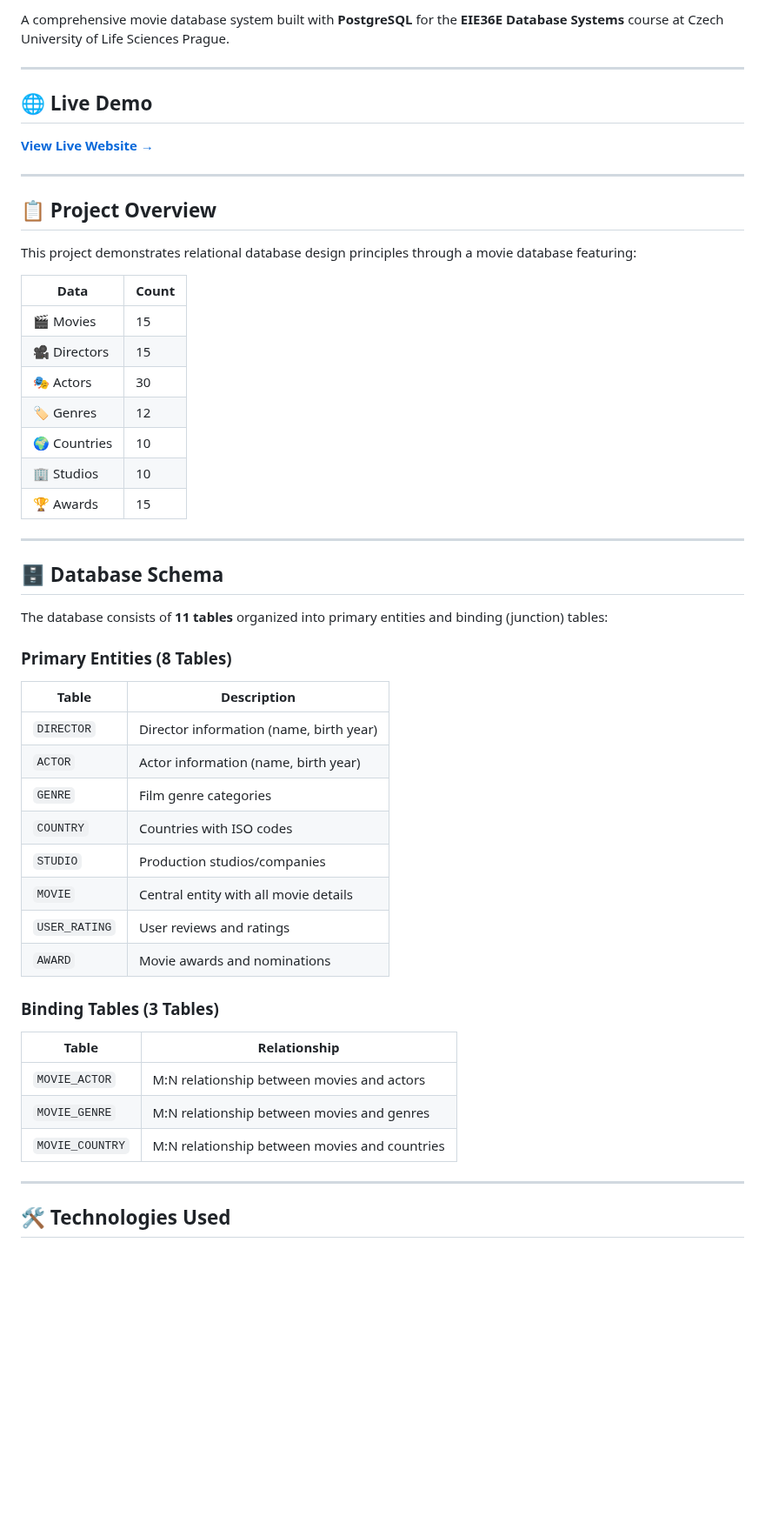
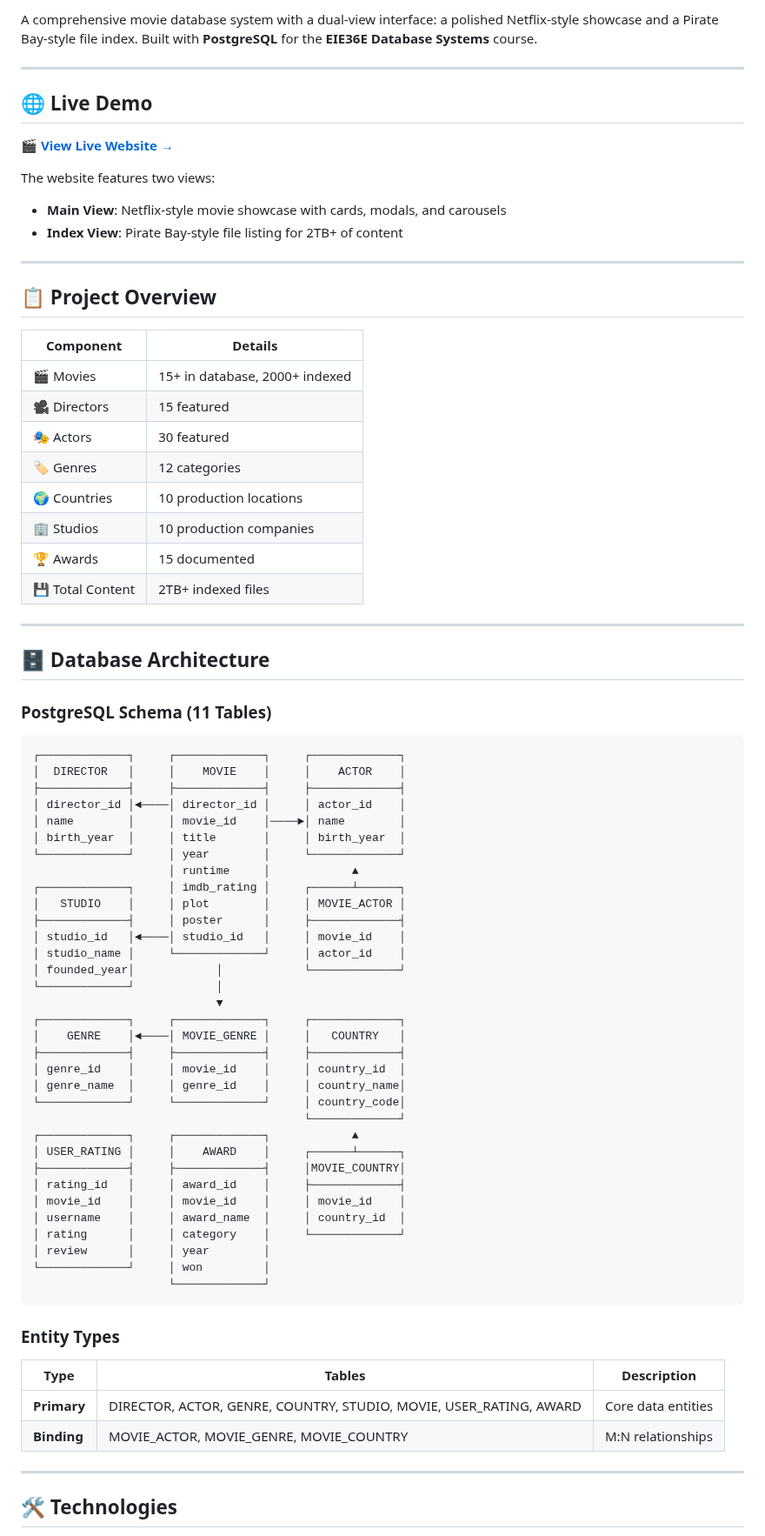
Before and after one commit to Hostilian/Movie_TVshow_index, a Markdown page: README.md, the part around one of its changes. Shown at 87% size. GitHub-like rendering; blank space fills up the shorter version.

````diff
--- a/README.md
+++ b/README.md
@@ -5,56 +6,81 @@
 
-A comprehensive movie database system built with **PostgreSQL** for the **EIE36E Database Systems** course at Czech University of Life Sciences Prague.
+A comprehensive movie database system with a dual-view interface: a polished Netflix-style showcase and a Pirate Bay-style file index. Built with **PostgreSQL** for the **EIE36E Database Systems** course.
 
 ---
 
 ## 🌐 Live Demo
 
-**[View Live Website →](https://hostilian.github.io/Movie_TVshow_index/)**
+**[🎬 View Live Website →](https://hostilian.github.io/Movie_TVshow_index/)**
+
+The website features two views:
+- **Main View**: Netflix-style movie showcase with cards, modals, and carousels
+- **Index View**: Pirate Bay-style file listing for 2TB+ of content
 
 ---
 
 ## 📋 Project Overview
 
-This project demonstrates relational database design principles through a movie database featuring:
-
-| Data | Count |
-|------|-------|
-| 🎬 Movies | 15 |
-| 🎥 Directors | 15 |
-| 🎭 Actors | 30 |
-| 🏷️ Genres | 12 |
-| 🌍 Countries | 10 |
-| 🏢 Studios | 10 |
-| 🏆 Awards | 15 |
+| Component | Details |
+|-----------|---------|
+| 🎬 Movies | 15+ in database, 2000+ indexed |
+| 🎥 Directors | 15 featured |
+| 🎭 Actors | 30 featured |
+| 🏷️ Genres | 12 categories |
+| 🌍 Countries | 10 production locations |
+| 🏢 Studios | 10 production companies |
+| 🏆 Awards | 15 documented |
+| 💾 Total Content | 2TB+ indexed files |
 
 ---
 
-## 🗄️ Database Schema
+## 🗄️ Database Architecture
 
-The database consists of **11 tables** organized into primary entities and binding (junction) tables:
+### PostgreSQL Schema (11 Tables)
 
-### Primary Entities (8 Tables)
+```
+┌─────────────┐     ┌─────────────┐     ┌─────────────┐
+│  DIRECTOR   │     │    MOVIE    │     │    ACTOR    │
+├─────────────┤     ├─────────────┤     ├─────────────┤
+│ director_id │◄────│ director_id │     │ actor_id    │
+│ name        │     │ movie_id    │────►│ name        │
+│ birth_year  │     │ title       │     │ birth_year  │
+└─────────────┘     │ year        │     └─────────────┘
+                    │ runtime     │            ▲
+┌─────────────┐     │ imdb_rating │     ┌──────┴──────┐
+│   STUDIO    │     │ plot        │     │ MOVIE_ACTOR │
+├─────────────┤     │ poster      │     ├─────────────┤
+│ studio_id   │◄────│ studio_id   │     │ movie_id    │
+│ studio_name │     └─────────────┘     │ actor_id    │
+│ founded_year│            │            └─────────────┘
+└─────────────┘            │
+                           ▼
+┌─────────────┐     ┌─────────────┐     ┌─────────────┐
+│    GENRE    │◄────│ MOVIE_GENRE │     │   COUNTRY   │
+├─────────────┤     ├─────────────┤     ├─────────────┤
+│ genre_id    │     │ movie_id    │     │ country_id  │
+│ genre_name  │     │ genre_id    │     │ country_name│
+└─────────────┘     └─────────────┘     │ country_code│
+                                        └─────────────┘
+┌─────────────┐     ┌─────────────┐            ▲
+│ USER_RATING │     │    AWARD    │     ┌──────┴──────┐
+├─────────────┤     ├─────────────┤     │MOVIE_COUNTRY│
+│ rating_id   │     │ award_id    │     ├─────────────┤
+│ movie_id    │     │ movie_id    │     │ movie_id    │
+│ username    │     │ award_name  │     │ country_id  │
+│ rating      │     │ category    │     └─────────────┘
+│ review      │     │ year        │
+└─────────────┘     │ won         │
+                    └─────────────┘
+```
 
-| Table | Description |
-|-------|-------------|
-| `DIRECTOR` | Director information (name, birth year) |
-| `ACTOR` | Actor information (name, birth year) |
-| `GENRE` | Film genre categories |
-| `COUNTRY` | Countries with ISO codes |
-| `STUDIO` | Production studios/companies |
-| `MOVIE` | Central entity with all movie details |
-| `USER_RATING` | User reviews and ratings |
-| `AWARD` | Movie awards and nominations |
+### Entity Types
 
-### Binding Tables (3 Tables)
-
-| Table | Relationship |
-|-------|--------------|
-| `MOVIE_ACTOR` | M:N relationship between movies and actors |
-| `MOVIE_GENRE` | M:N relationship between movies and genres |
-| `MOVIE_COUNTRY` | M:N relationship between movies and countries |
+| Type | Tables | Description |
+|------|--------|-------------|
+| **Primary** | DIRECTOR, ACTOR, GENRE, COUNTRY, STUDIO, MOVIE, USER_RATING, AWARD | Core data entities |
+| **Binding** | MOVIE_ACTOR, MOVIE_GENRE, MOVIE_COUNTRY | M:N relationships |
 
 ---
 
-## 🛠️ Technologies Used
+## 🛠️ Technologies
 
````
Also changed, not shown: other parts of README.md (+141 -65 lines).
